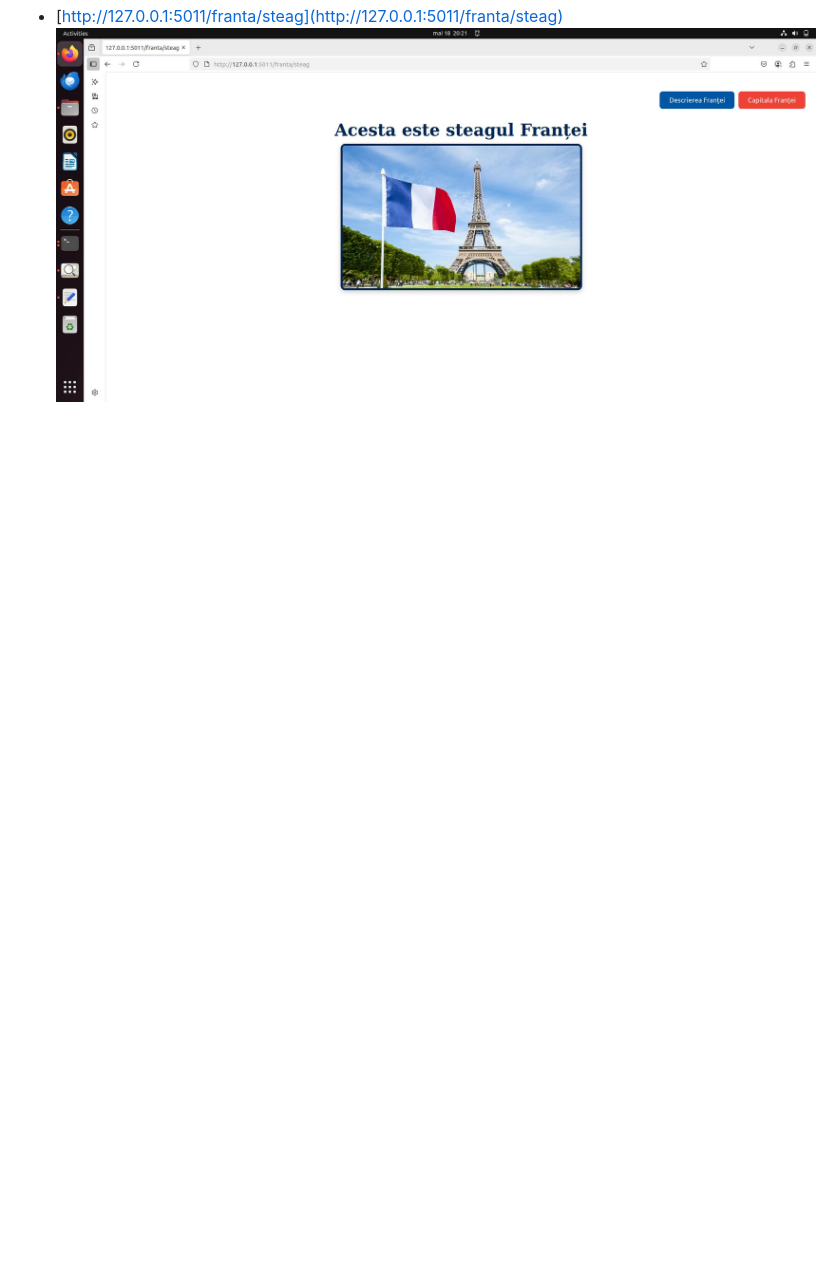
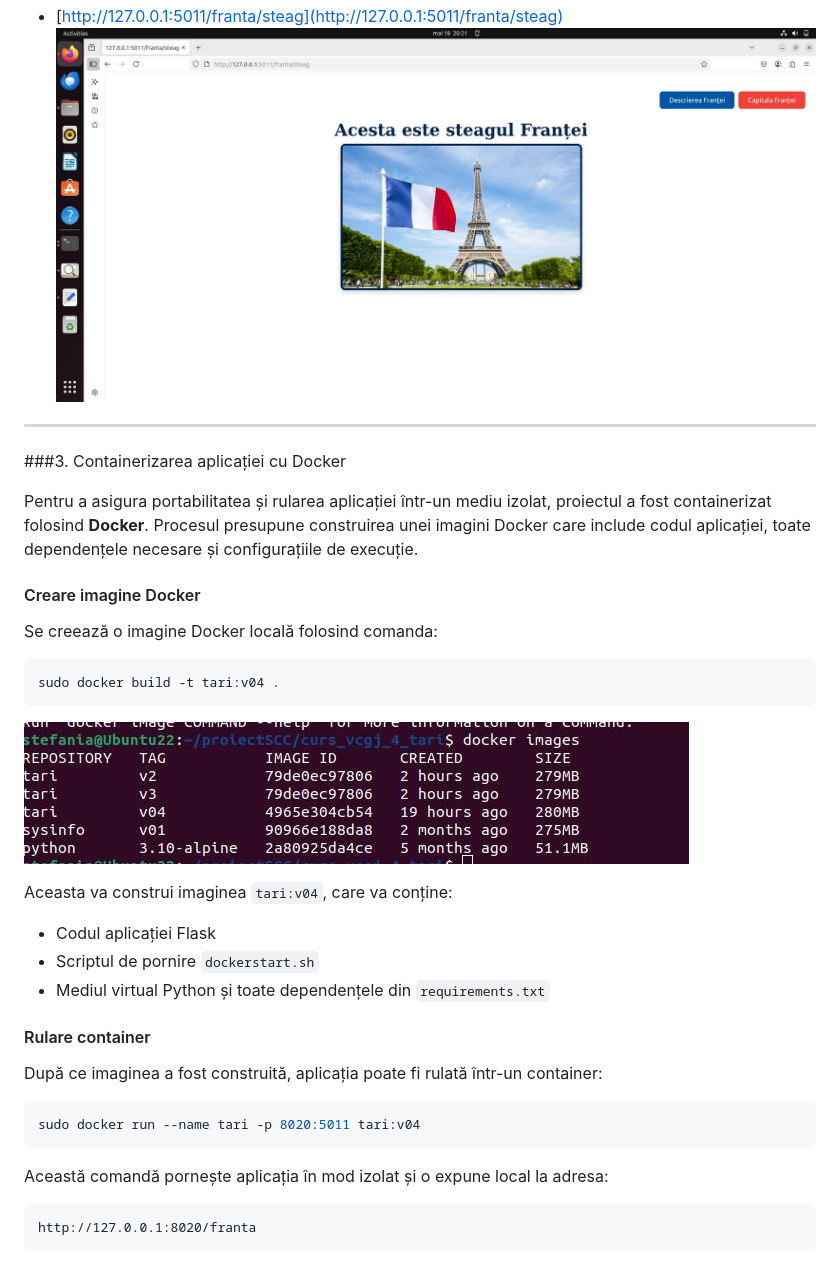
Before and after one commit to Iacob45/curs_vcgj_4_tari, a Markdown page: README.md, the part around the change. Rendered like a GitHub page; pictures changed too: static/docker.jpg (added); blank space fills up the shorter version.

Commit message:
actualizare readme

````diff
--- a/README.md
+++ b/README.md
@@ -41,3 +41,36 @@ După rularea aplicației, aceasta poate fi accesată în browser la următoarel
 ![Capitala Franta](static/capitala.jpg)
 - [http://127.0.0.1:5011/franta/steag](http://127.0.0.1:5011/franta/steag)
 ![Steag Franta](static/screenshot.jpg)
+---
+
+###3. Containerizarea aplicației cu Docker
+
+Pentru a asigura portabilitatea și rularea aplicației într-un mediu izolat, proiectul a fost containerizat folosind **Docker**. Procesul presupune construirea unei imagini Docker care include codul aplicației, toate dependențele necesare și configurațiile de execuție.
+
+#### Creare imagine Docker
+
+Se creează o imagine Docker locală folosind comanda:
+
+```bash
+sudo docker build -t tari:v04 .
+```
+![Docker](static/docker.jpg)
+
+Aceasta va construi imaginea `tari:v04`, care va conține:
+- Codul aplicației Flask
+- Scriptul de pornire `dockerstart.sh`
+- Mediul virtual Python și toate dependențele din `requirements.txt`
+
+#### Rulare container
+
+După ce imaginea a fost construită, aplicația poate fi rulată într-un container:
+
+```bash
+sudo docker run --name tari -p 8020:5011 tari:v04
+```
+
+Această comandă pornește aplicația în mod izolat și o expune local la adresa:
+
+```
+http://127.0.0.1:8020/franta
+```
````
